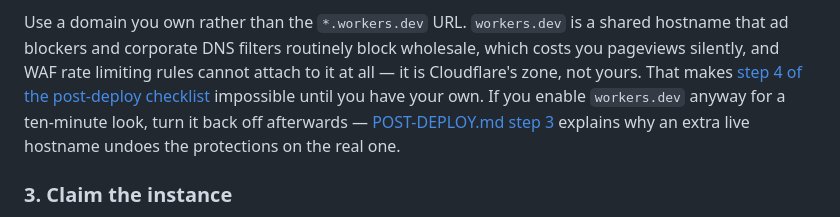
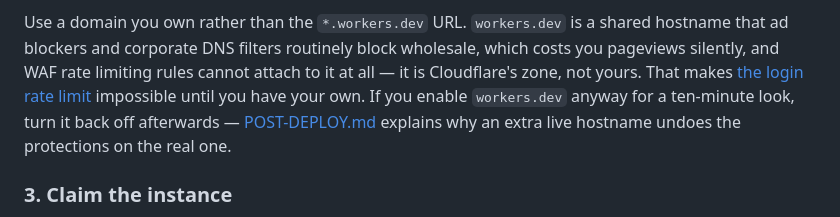
Before and after one commit to hayaran/Edgemetry, a Markdown page: README.md, the part around one of its changes. Rendered like a GitHub page.

```diff
--- a/README.md
+++ b/README.md
@@ -59,11 +59,11 @@ Use a domain you own rather than the `*.workers.dev` URL. `workers.dev` is a
 shared hostname that ad blockers and corporate DNS filters routinely block
 wholesale, which costs you pageviews silently, and WAF rate limiting rules cannot
 attach to it at all — it is Cloudflare's zone, not yours. That makes
-[step 4 of the post-deploy checklist](POST-DEPLOY.md#4-rate-limit-the-login-endpoint)
-impossible until you have your own. If you enable `workers.dev` anyway for a
-ten-minute look, turn it back off afterwards —
-[POST-DEPLOY.md step 3](POST-DEPLOY.md#3-turn-off-the-workersdev-url) explains
-why an extra live hostname undoes the protections on the real one.
+[the login rate limit](POST-DEPLOY.md#1-rate-limit-the-login-endpoint) impossible
+until you have your own. If you enable `workers.dev` anyway for a ten-minute
+look, turn it back off afterwards —
+[POST-DEPLOY.md](POST-DEPLOY.md#first-confirm-what-getting-started-already-did)
+explains why an extra live hostname undoes the protections on the real one.
 
 ### 3. Claim the instance
 
```
Also changed, not shown: other parts of README.md (+3 -3 lines), POST-DEPLOY.md (+60 -96 lines).
